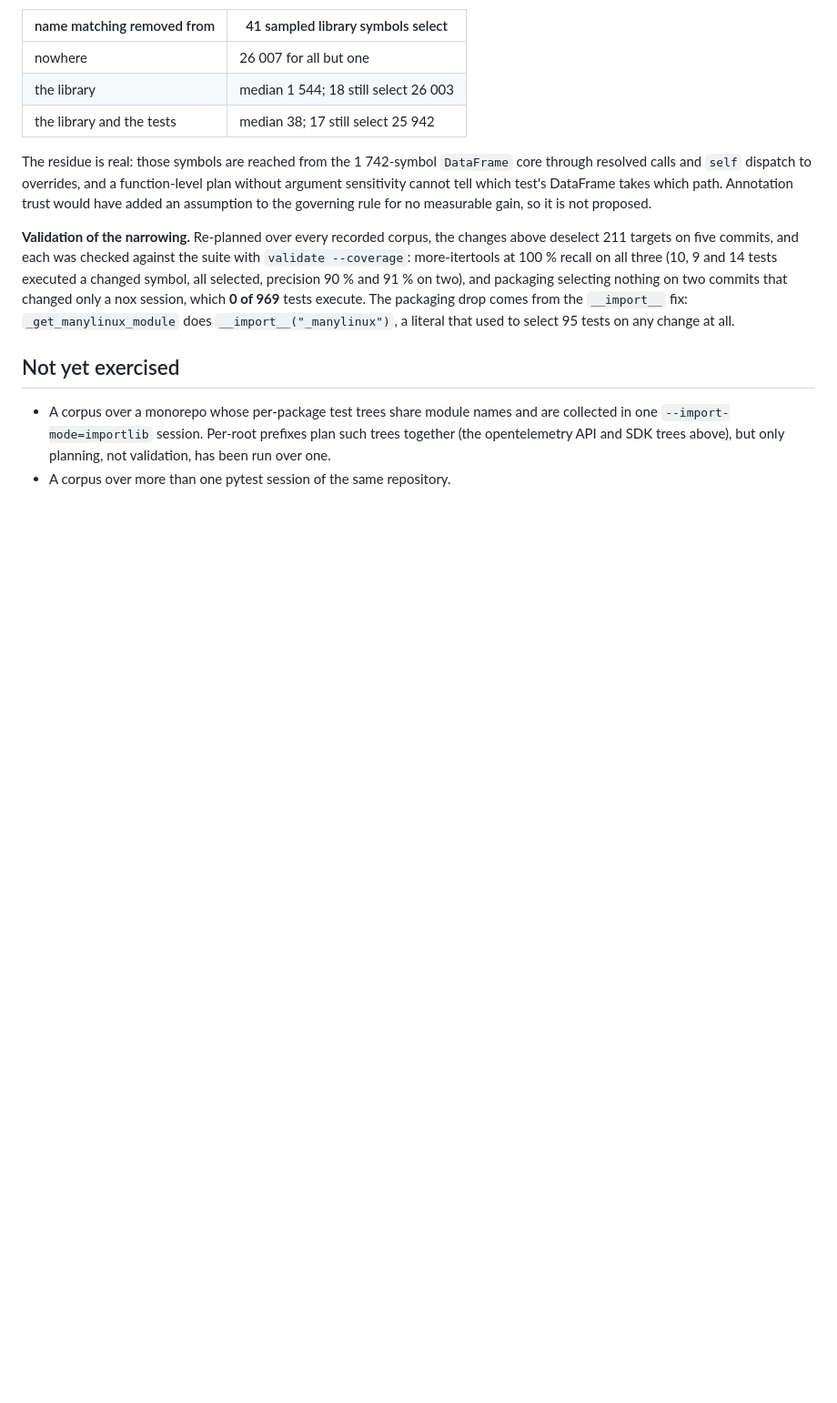
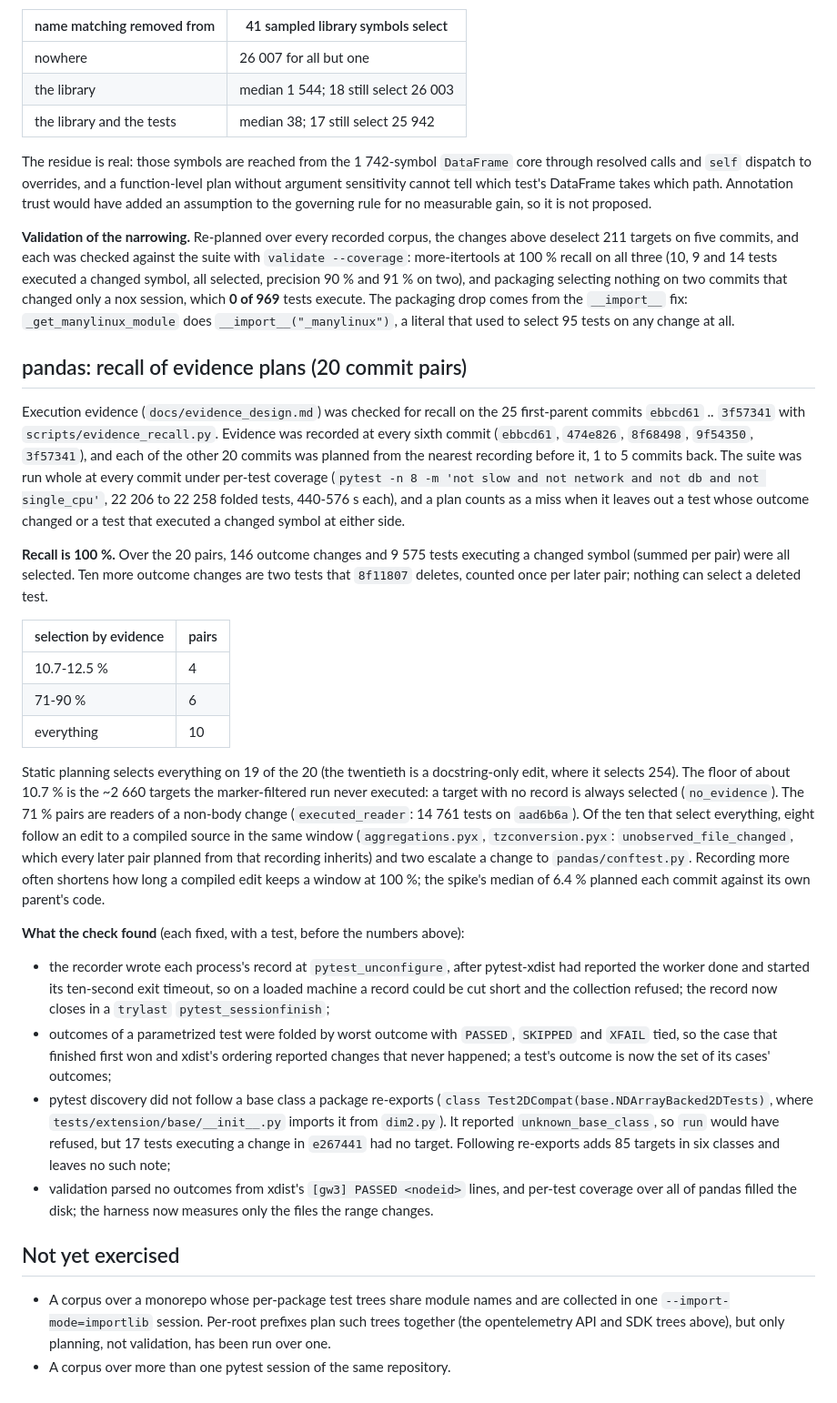
Before and after one commit to bearing-research/diffcone, a Markdown page: docs/evaluation.md, the part around the change. Shown at 91% size. Rendered like a GitHub page; blank space fills up the shorter version.

Commit message:
Docs: pandas recall of evidence plans, 100 % on 20 commit pairs
Stage 4's pandas check: evidence recorded every sixth commit of
ebbcd61..3f57341, each other commit planned from the recording before it
and the whole suite run under per-test coverage at every commit. No
outcome change and no test executing a changed symbol was left out.
Evidence selects 10.7-90 % on ten pairs where static selects everything;
the other ten follow a compiled-source edit or a root conftest change.
The roadmap now leaves only the corpus re-plan in stage 4.

Co-Authored-By: Claude Opus 5.5 <noreply@anthropic.com>
Claude-Session: https://claude.ai/code/session_01XRkXp4AKjhBYqSrAmAuNaD

```diff
--- a/docs/evaluation.md
+++ b/docs/evaluation.md
@@ -1534,6 +1534,64 @@ The packaging drop comes from the `__import__` fix: `_get_manylinux_module`
 does `__import__("_manylinux")`, a literal that used to select 95 tests on
 any change at all.
 
+## pandas: recall of evidence plans (20 commit pairs)
+
+Execution evidence (`docs/evidence_design.md`) was checked for recall on the
+25 first-parent commits `ebbcd61` .. `3f57341` with
+`scripts/evidence_recall.py`. Evidence was recorded at every sixth commit
+(`ebbcd61`, `474e826`, `8f68498`, `9f54350`, `3f57341`), and each of the
+other 20 commits was planned from the nearest recording before it, 1 to 5
+commits back. The suite was run whole at every commit under per-test
+coverage (`pytest -n 8 -m 'not slow and not network and not db and not
+single_cpu'`, 22 206 to 22 258 folded tests, 440-576 s each), and a plan
+counts as a miss when it leaves out a test whose outcome changed or a test
+that executed a changed symbol at either side.
+
+**Recall is 100 %.** Over the 20 pairs, 146 outcome changes and 9 575
+tests executing a changed symbol (summed per pair) were all selected. Ten
+more outcome changes are two tests that `8f11807` deletes, counted once
+per later pair; nothing can select a deleted test.
+
+| selection by evidence | pairs |
+|---|---|
+| 10.7-12.5 % | 4 |
+| 71-90 % | 6 |
+| everything | 10 |
+
+Static planning selects everything on 19 of the 20 (the twentieth is a
+docstring-only edit, where it selects 254). The floor of about 10.7 % is
+the ~2 660 targets the marker-filtered run never executed: a target with no
+record is always selected (`no_evidence`). The 71 % pairs are readers of a
+non-body change (`executed_reader`: 14 761 tests on `aad6b6a`). Of the ten that select
+everything, eight follow an edit to a compiled source in the same window
+(`aggregations.pyx`, `tzconversion.pyx`: `unobserved_file_changed`, which
+every later pair planned from that recording inherits) and two escalate a
+change to `pandas/conftest.py`. Recording more often shortens how long a
+compiled edit keeps a window at 100 %; the spike's median of 6.4 % planned
+each commit against its own parent's code.
+
+**What the check found** (each fixed, with a test, before the numbers
+above):
+
+* the recorder wrote each process's record at `pytest_unconfigure`, after
+  pytest-xdist had reported the worker done and started its ten-second
+  exit timeout, so on a loaded machine a record could be cut short and the
+  collection refused; the record now closes in a `trylast`
+  `pytest_sessionfinish`;
+* outcomes of a parametrized test were folded by worst outcome with
+  `PASSED`, `SKIPPED` and `XFAIL` tied, so the case that finished first won
+  and xdist's ordering reported changes that never happened; a test's
+  outcome is now the set of its cases' outcomes;
+* pytest discovery did not follow a base class a package re-exports
+  (`class Test2DCompat(base.NDArrayBacked2DTests)`, where
+  `tests/extension/base/__init__.py` imports it from `dim2.py`). It
+  reported `unknown_base_class`, so `run` would have refused, but 17 tests
+  executing a change in `e267441` had no target. Following re-exports
+  adds 85 targets in six classes and leaves no such note;
+* validation parsed no outcomes from xdist's `[gw3] PASSED <nodeid>`
+  lines, and per-test coverage over all of pandas filled the disk; the
+  harness now measures only the files the range changes.
+
 ## Not yet exercised
 
 * A corpus over a monorepo whose per-package test trees share module
```
Also changed, not shown: docs/evidence_design.md (+2 -0 lines), docs/roadmap.md (+5 -2 lines).
